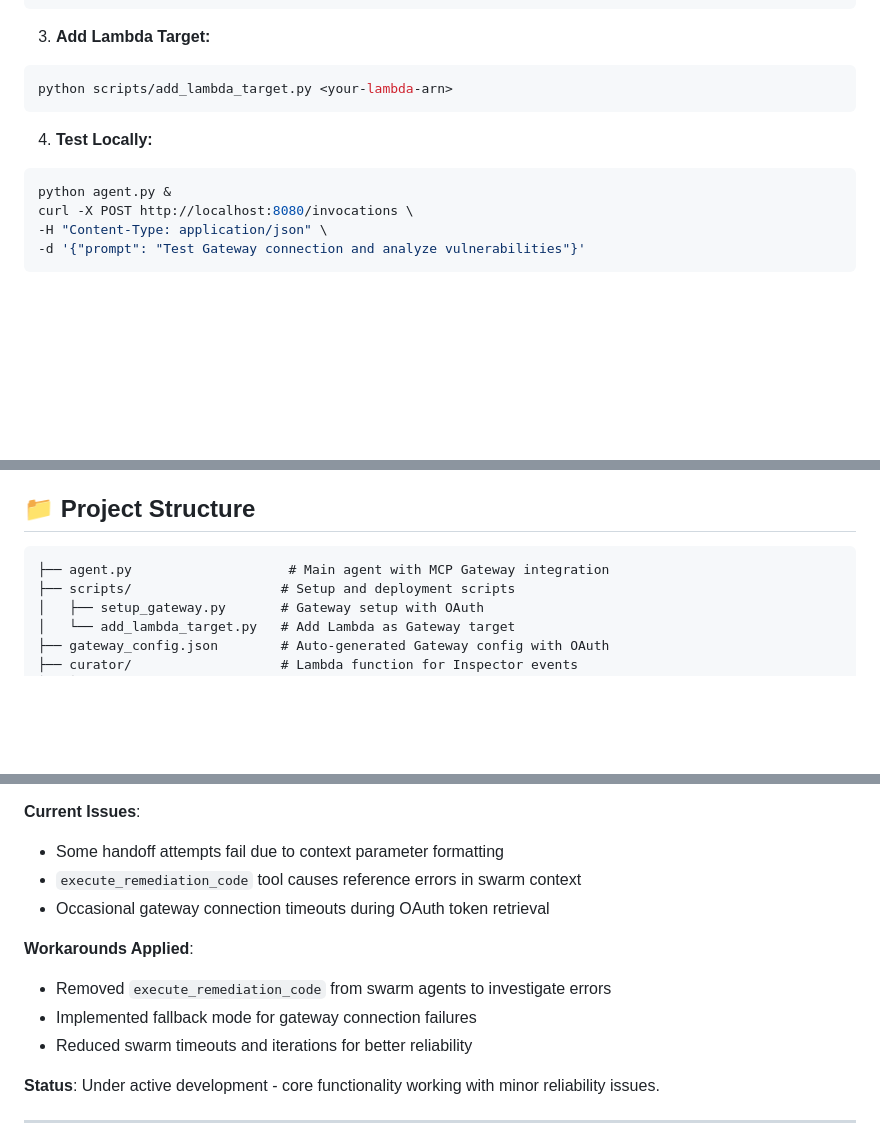
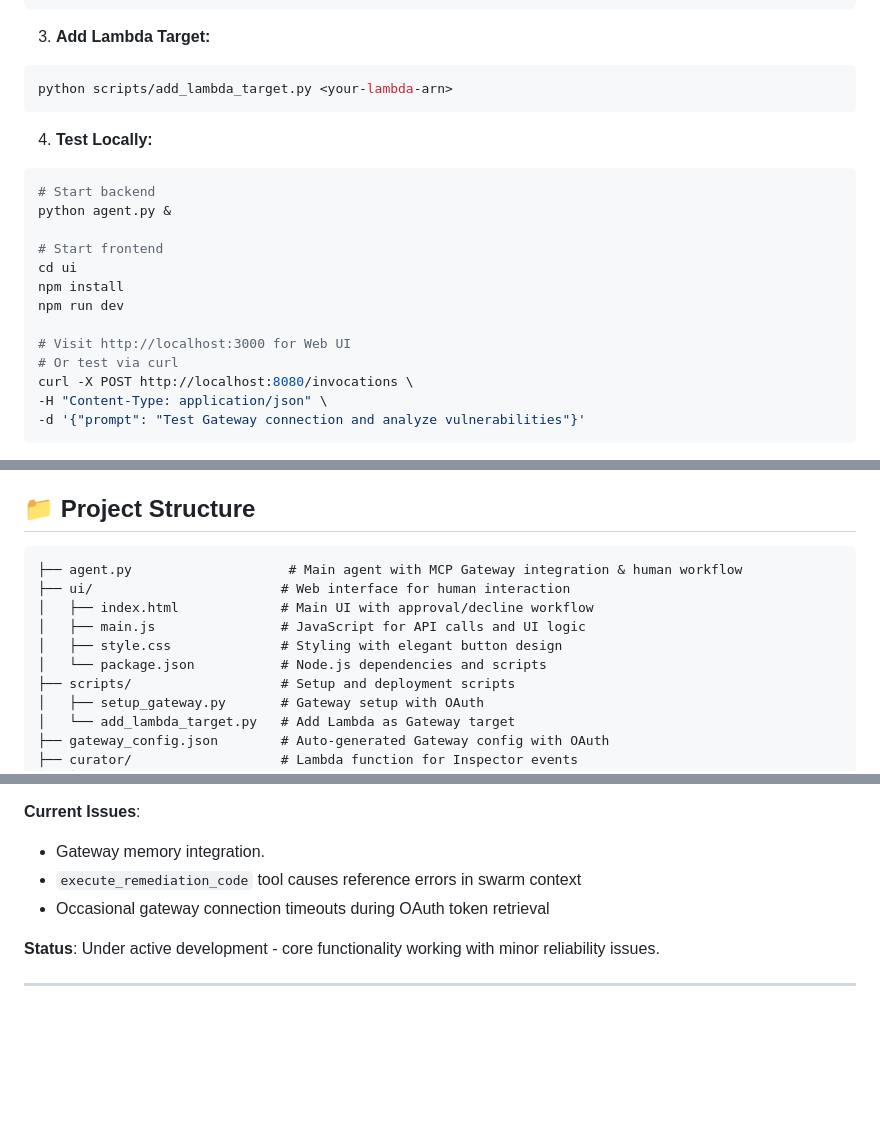
Before and after one commit to msumari/vulnagent, a Markdown page: README.md, 3 parts joined by grey strips. GitHub-like rendering; blank space fills up the shorter version.

````diff
--- a/README.md
+++ b/README.md
@@ -137,7 +181,16 @@ python scripts/add_lambda_target.py <your-lambda-arn>
 4. **Test Locally:**
 
 ```bash
+# Start backend
 python agent.py &
+
+# Start frontend
+cd ui
+npm install
+npm run dev
+
+# Visit http://localhost:3000 for Web UI
+# Or test via curl
 curl -X POST http://localhost:8080/invocations \
 -H "Content-Type: application/json" \
 -d '{"prompt": "Test Gateway connection and analyze vulnerabilities"}'
@@ -157,7 +210,12 @@ For complete runtime deployment instructions, see: https://strandsagents.com/lat
 ## 📁 Project Structure
 
 ```
-├── agent.py                    # Main agent with MCP Gateway integration
+├── agent.py                    # Main agent with MCP Gateway integration & human workflow
+├── ui/                        # Web interface for human interaction
+│   ├── index.html             # Main UI with approval/decline workflow
+│   ├── main.js                # JavaScript for API calls and UI logic
+│   ├── style.css              # Styling with elegant button design
+│   └── package.json           # Node.js dependencies and scripts
 ├── scripts/                   # Setup and deployment scripts
 │   ├── setup_gateway.py       # Gateway setup with OAuth
 │   └── add_lambda_target.py   # Add Lambda as Gateway target
@@ -265,15 +326,9 @@ VulnGatherer (Entry Point) → Swarm[VulnRemediator, VulnCritic, VulnKeeper] →
 
 **Current Issues**:
 
-- Some handoff attempts fail due to context parameter formatting
+- Gateway memory integration.
 - `execute_remediation_code` tool causes reference errors in swarm context
 - Occasional gateway connection timeouts during OAuth token retrieval
-
-**Workarounds Applied**:
-
-- Removed `execute_remediation_code` from swarm agents to investigate errors
-- Implemented fallback mode for gateway connection failures
-- Reduced swarm timeouts and iterations for better reliability
 
 **Status**: Under active development - core functionality working with minor reliability issues.
 
````
Also changed, not shown: other parts of README.md (+50 -3 lines).
